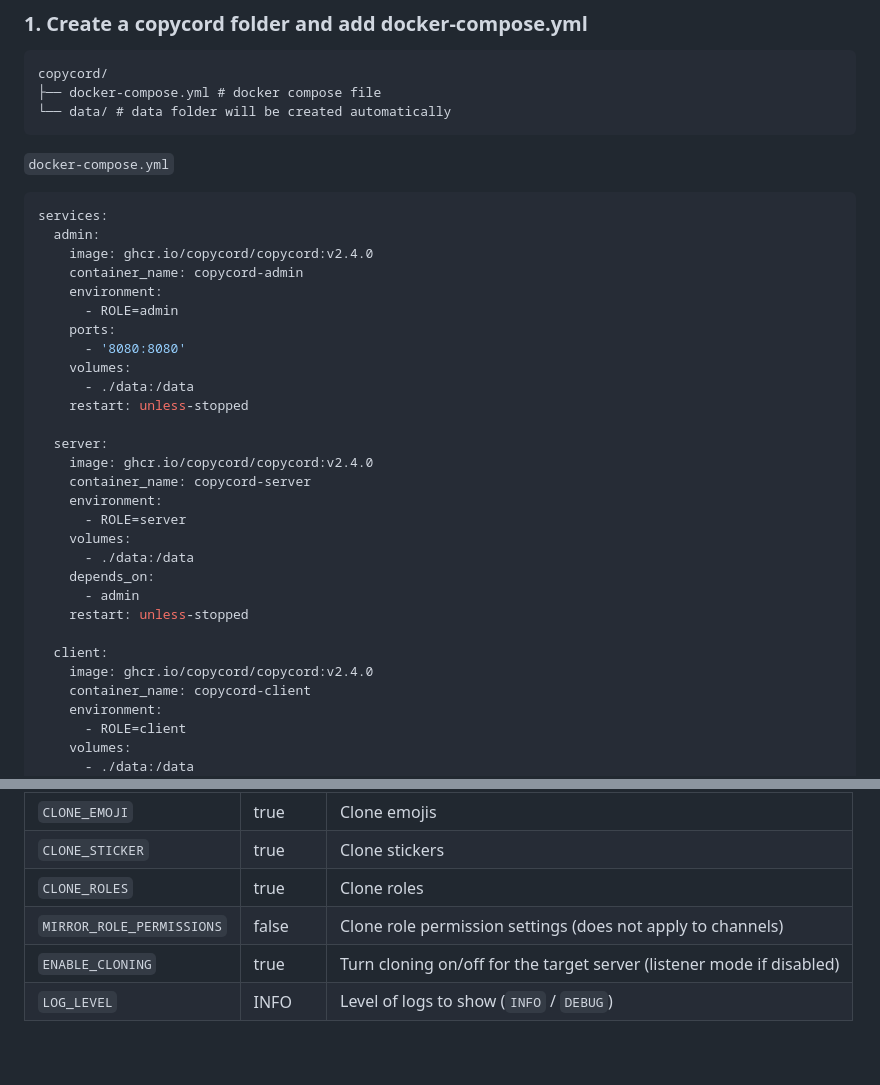
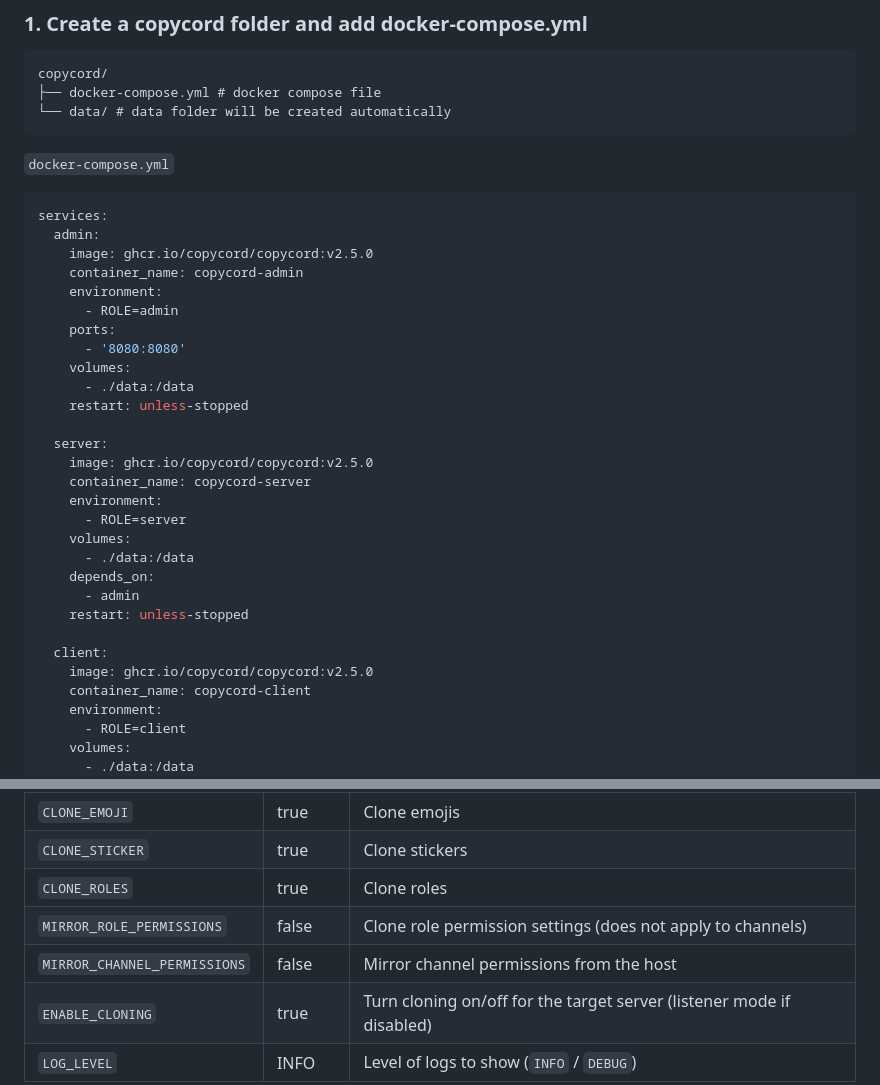
Before and after one commit to fruvs/Copycord, a Markdown page: README.md, 2 parts joined by grey strips. Rendered like a GitHub page; blank space fills up the shorter version.

````diff
--- a/README.md
+++ b/README.md
@@ -130,7 +130,7 @@ copycord/
 ```yaml
 services:
   admin:
-    image: ghcr.io/copycord/copycord:v2.4.0
+    image: ghcr.io/copycord/copycord:v2.5.0
     container_name: copycord-admin
     environment:
       - ROLE=admin
@@ -141,7 +141,7 @@ services:
     restart: unless-stopped
 
   server:
-    image: ghcr.io/copycord/copycord:v2.4.0
+    image: ghcr.io/copycord/copycord:v2.5.0
     container_name: copycord-server
     environment:
       - ROLE=server
@@ -152,7 +152,7 @@ services:
     restart: unless-stopped
 
   client:
-    image: ghcr.io/copycord/copycord:v2.4.0
+    image: ghcr.io/copycord/copycord:v2.5.0
     container_name: copycord-client
     environment:
       - ROLE=client
@@ -197,6 +197,7 @@ This will pull the latest images and start the web ui: http://localhost:8080
 | `CLONE_STICKER`           | true    | Clone stickers                                                        |
 | `CLONE_ROLES`             | true    | Clone roles                                                           |
 | `MIRROR_ROLE_PERMISSIONS` | false   | Clone role permission settings (does not apply to channels)           |
+| `MIRROR_CHANNEL_PERMISSIONS` | false   | Mirror channel permissions from the host                           |
 | `ENABLE_CLONING`          | true    | Turn cloning on/off for the target server (listener mode if disabled) |
 | `LOG_LEVEL`               | INFO    | Level of logs to show (`INFO` / `DEBUG`)                              |
 
````
